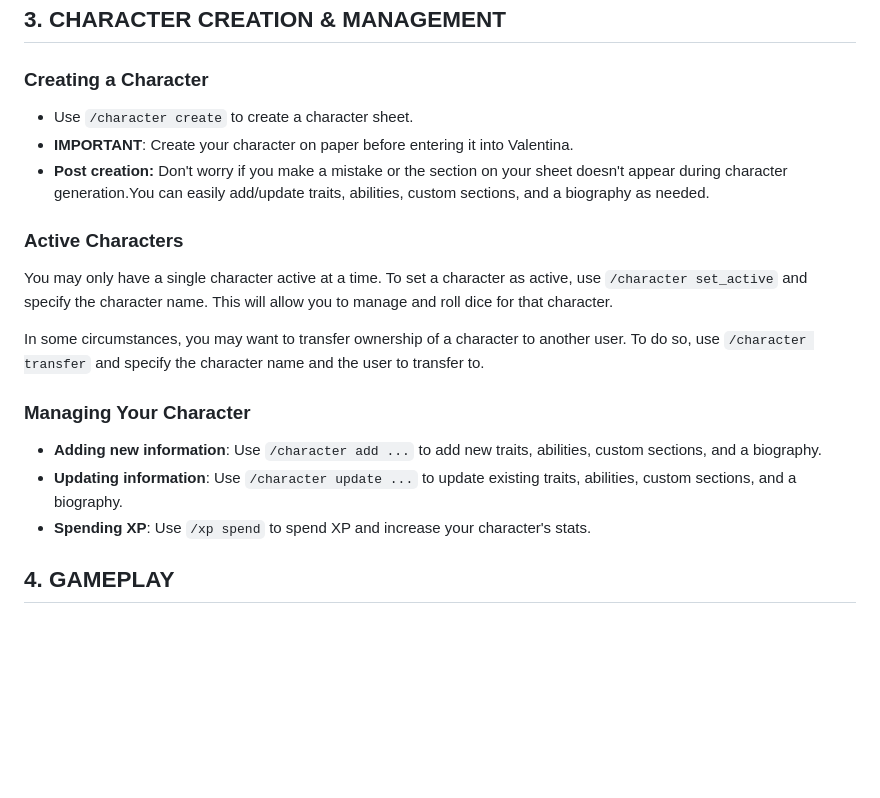
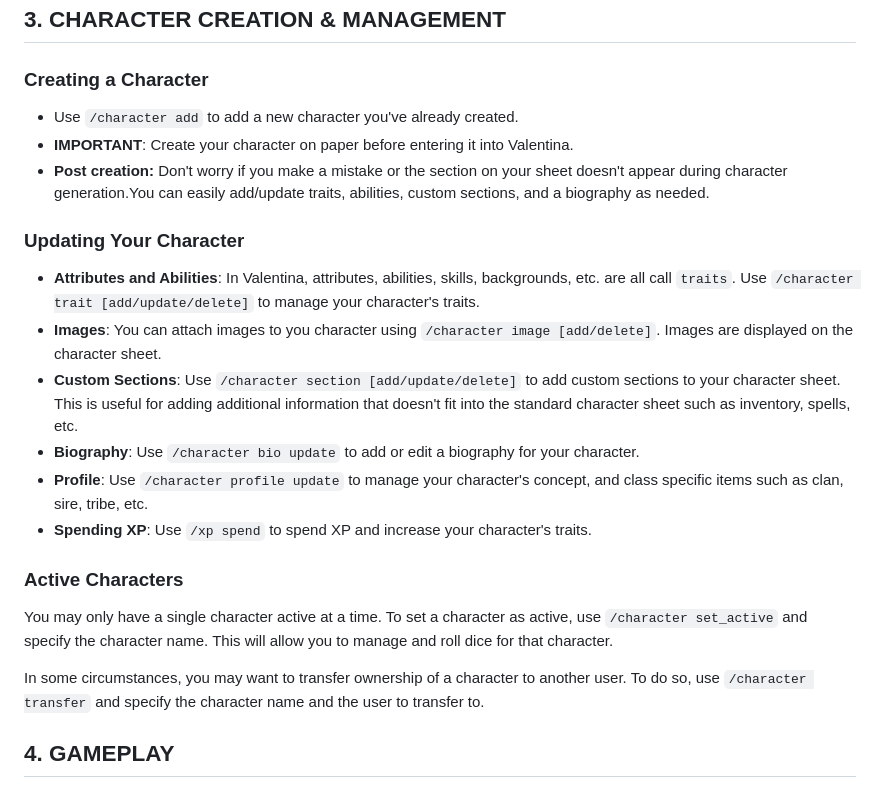
Before and after one commit to natelandau/valentina, a Markdown page: user_guide.md, the part around the change. Rendered like a GitHub page; blank space fills up the shorter version.

Commit message:
docs: update user guide

```diff
--- a/user_guide.md
+++ b/user_guide.md
@@ -41,21 +41,24 @@ Valentina Noir revolves around three core concepts:
 
 ### Creating a Character
 
--   Use `/character create` to create a character sheet.
+-   Use `/character add` to add a new character you've already created.
 -   **IMPORTANT**: Create your character on paper before entering it into Valentina.
 -   **Post creation:** Don't worry if you make a mistake or the section on your sheet doesn't appear during character generation.You can easily add/update traits, abilities, custom sections, and a biography as needed.
+
+### Updating Your Character
+
+-   **Attributes and Abilities**: In Valentina, attributes, abilities, skills, backgrounds, etc. are all call `traits`. Use `/character trait [add/update/delete]` to manage your character's traits.
+-   **Images**: You can attach images to you character using `/character image [add/delete]`. Images are displayed on the character sheet.
+-   **Custom Sections**: Use `/character section [add/update/delete]` to add custom sections to your character sheet. This is useful for adding additional information that doesn't fit into the standard character sheet such as inventory, spells, etc.
+-   **Biography**: Use `/character bio update` to add or edit a biography for your character.
+-   **Profile**: Use `/character profile update` to manage your character's concept, and class specific items such as clan, sire, tribe, etc.
+-   **Spending XP**: Use `/xp spend` to spend XP and increase your character's traits.
 
 ### Active Characters
 
 You may only have a single character active at a time. To set a character as active, use `/character set_active` and specify the character name. This will allow you to manage and roll dice for that character.
 
 In some circumstances, you may want to transfer ownership of a character to another user. To do so, use `/character transfer` and specify the character name and the user to transfer to.
-
-### Managing Your Character
-
--   **Adding new information**: Use `/character add ...` to add new traits, abilities, custom sections, and a biography.
--   **Updating information**: Use `/character update ...` to update existing traits, abilities, custom sections, and a biography.
--   **Spending XP**: Use `/xp spend` to spend XP and increase your character's stats.
 
 ## 4. GAMEPLAY
 
```
